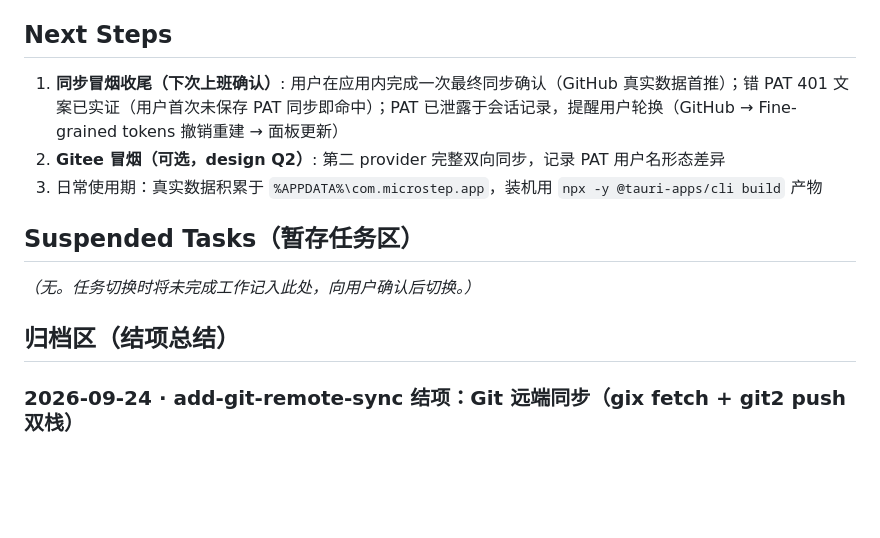
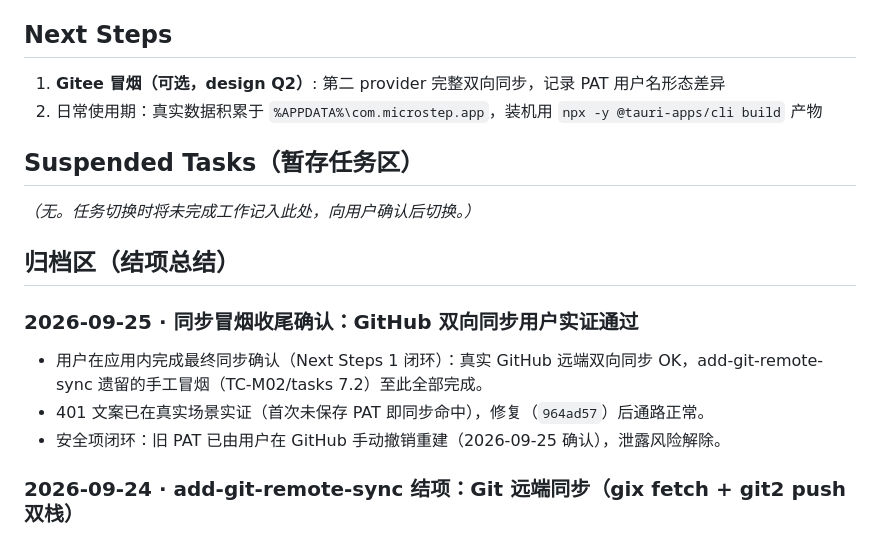
Before and after one commit to bloodcolding/MicroStep, a Markdown page: docs/harness/PROGRESS.md, the part around one of its changes. GitHub-like rendering; blank space fills up the shorter version.

Commit message:
chore(progress): 同步冒烟收尾确认通过，PAT 轮换闭环

```diff
--- a/docs/harness/PROGRESS.md
+++ b/docs/harness/PROGRESS.md
@@ -14,15 +14,20 @@
 
 ## Next Steps
 
-1. **同步冒烟收尾（下次上班确认）**: 用户在应用内完成一次最终同步确认（GitHub 真实数据首推）；错 PAT 401 文案已实证（用户首次未保存 PAT 同步即命中）；PAT 已泄露于会话记录，提醒用户轮换（GitHub → Fine-grained tokens 撤销重建 → 面板更新）
-2. **Gitee 冒烟（可选，design Q2）**: 第二 provider 完整双向同步，记录 PAT 用户名形态差异
-3. 日常使用期：真实数据积累于 `%APPDATA%\com.microstep.app`，装机用 `npx -y @tauri-apps/cli build` 产物
+1. **Gitee 冒烟（可选，design Q2）**: 第二 provider 完整双向同步，记录 PAT 用户名形态差异
+2. 日常使用期：真实数据积累于 `%APPDATA%\com.microstep.app`，装机用 `npx -y @tauri-apps/cli build` 产物
 
 ## Suspended Tasks（暂存任务区）
 
 _（无。任务切换时将未完成工作记入此处，向用户确认后切换。）_
 
 ## 归档区（结项总结）
+
+### 2026-09-25 · 同步冒烟收尾确认：GitHub 双向同步用户实证通过
+
+- 用户在应用内完成最终同步确认（Next Steps 1 闭环）：真实 GitHub 远端双向同步 OK，add-git-remote-sync 遗留的手工冒烟（TC-M02/tasks 7.2）至此全部完成。
+- 401 文案已在真实场景实证（首次未保存 PAT 即同步命中），修复（`964ad57`）后通路正常。
+- 安全项闭环：旧 PAT 已由用户在 GitHub 手动撤销重建（2026-09-25 确认），泄露风险解除。
 
 ### 2026-09-24 · add-git-remote-sync 结项：Git 远端同步（gix fetch + git2 push 双栈）
 
```
Also changed, not shown: other parts of docs/harness/PROGRESS.md (+1 -1 lines).
